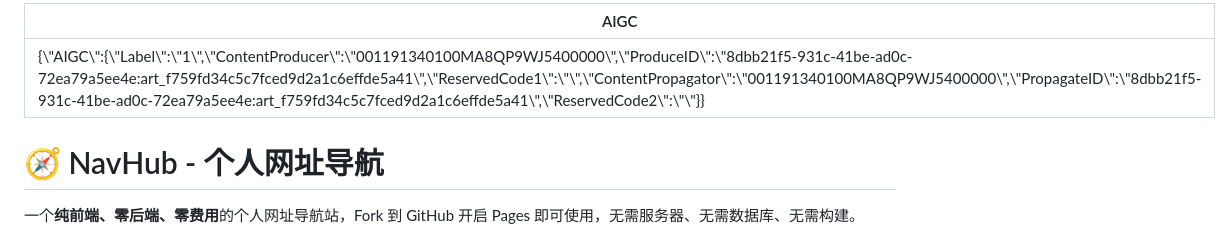
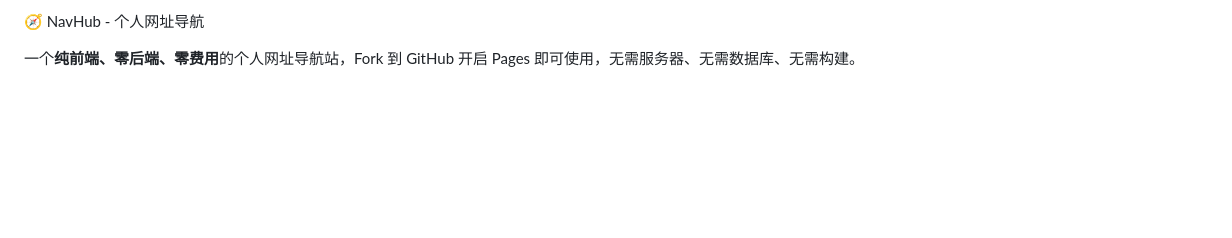
Before and after one commit to shuting52/navhub, a Markdown page: README.md, the part around the change. GitHub-like rendering; blank space fills up the shorter version.

```diff
--- a/README.md
+++ b/README.md
@@ -1,7 +1,4 @@
----
-AIGC: "{\"AIGC\":{\"Label\":\"1\",\"ContentProducer\":\"001191340100MA8QP9WJ5400000\",\"ProduceID\":\"8dbb21f5-931c-41be-ad0c-72ea79a5ee4e:art_f759fd34c5c7fced9d2a1c6effde5a41\",\"ReservedCode1\":\"\",\"ContentPropagator\":\"001191340100MA8QP9WJ5400000\",\"PropagateID\":\"8dbb21f5-931c-41be-ad0c-72ea79a5ee4e:art_f759fd34c5c7fced9d2a1c6effde5a41\",\"ReservedCode2\":\"\"}}"
----
-# 🧭 NavHub - 个人网址导航
+ 🧭 NavHub - 个人网址导航
 
 一个**纯前端、零后端、零费用**的个人网址导航站，Fork 到 GitHub 开启 Pages 即可使用，无需服务器、无需数据库、无需构建。
 
```
